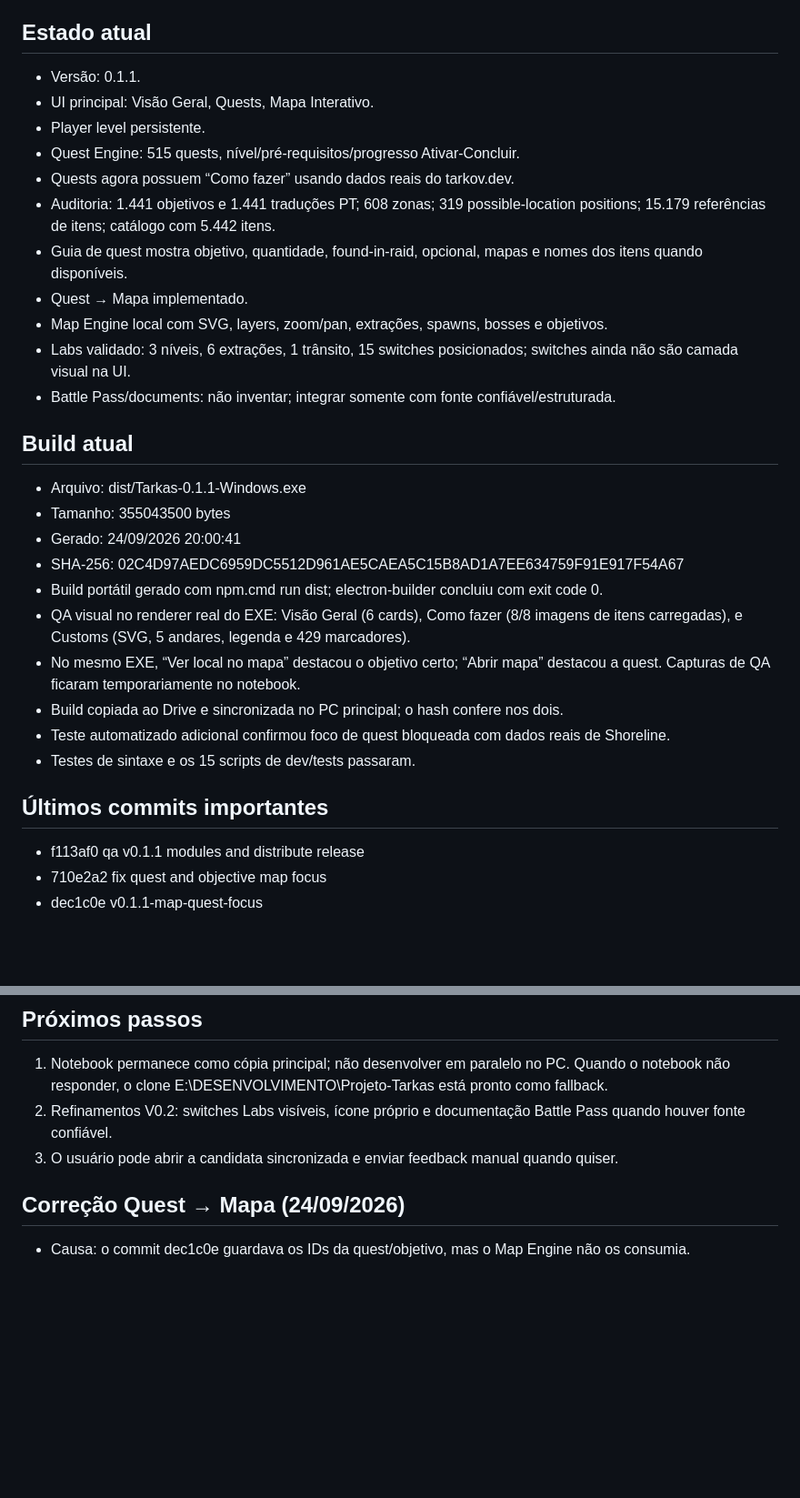
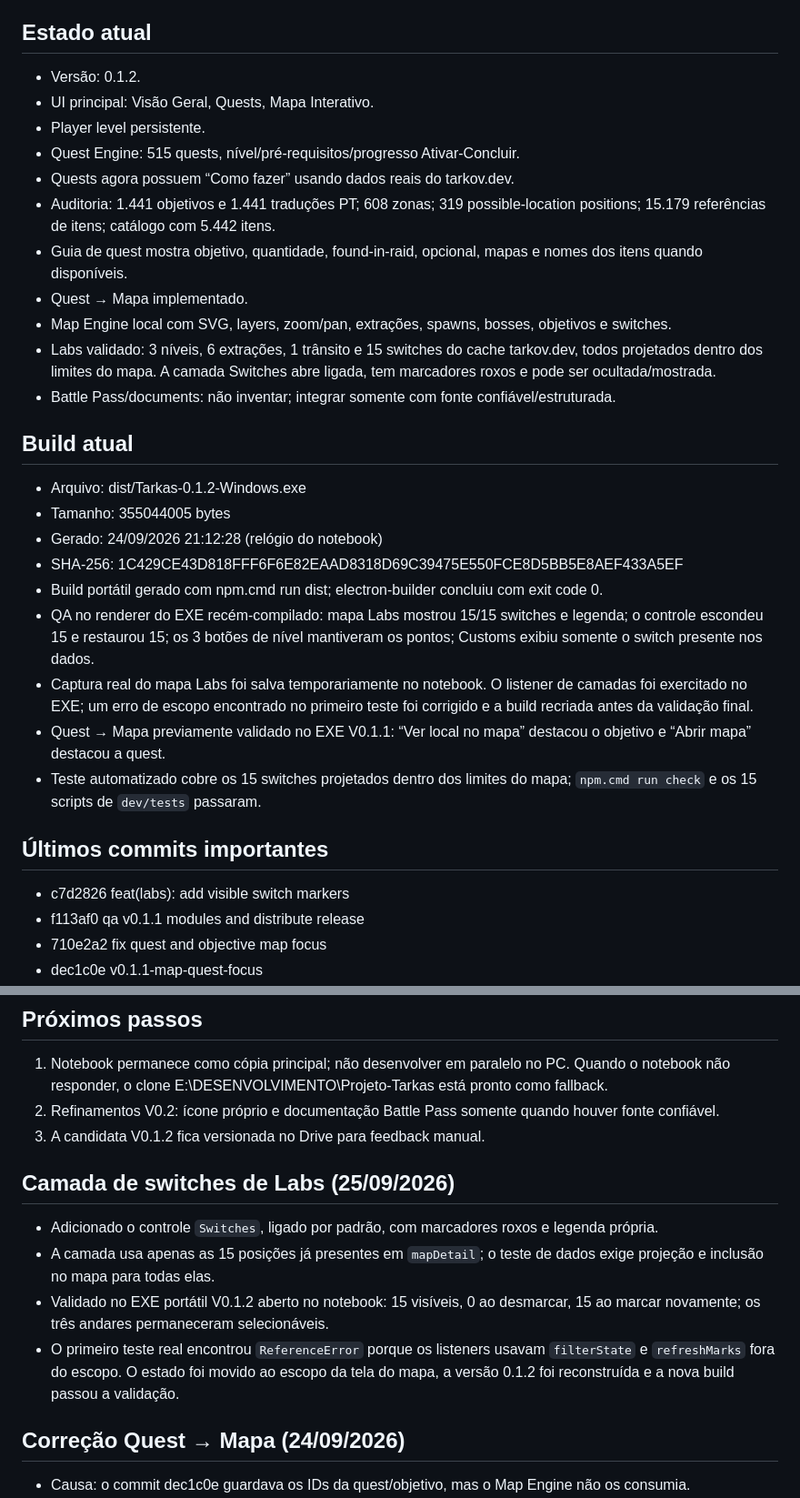
Before and after one commit to miqueiasgoesg-arch/Tarkas, a Markdown page: docs/PROJECT-STATE.md, 2 parts joined by grey strips. Shown at 91% size. GitHub-like rendering; blank space fills up the shorter version.

Commit message:
docs record Labs switches V0.1.2 validation

```diff
--- a/docs/PROJECT-STATE.md
+++ b/docs/PROJECT-STATE.md
@@ -9,7 +9,7 @@ Este arquivo deve ser atualizado em checkpoints relevantes. Antes de retomar em
 V0.1 funcional e estável antes de refinamentos. tarkov.dev é a fonte principal para dados do jogo; não duplicar manualmente informação estruturada disponível na fonte.
 
 ## Estado atual
-- Versão: 0.1.1.
+- Versão: 0.1.2.
 - UI principal: Visão Geral, Quests, Mapa Interativo.
 - Player level persistente.
 - Quest Engine: 515 quests, nível/pré-requisitos/progresso Ativar-Concluir.
@@ -17,23 +17,23 @@ V0.1 funcional e estável antes de refinamentos. tarkov.dev é a fonte principal
 - Auditoria: 1.441 objetivos e 1.441 traduções PT; 608 zonas; 319 possible-location positions; 15.179 referências de itens; catálogo com 5.442 itens.
 - Guia de quest mostra objetivo, quantidade, found-in-raid, opcional, mapas e nomes dos itens quando disponíveis.
 - Quest → Mapa implementado.
-- Map Engine local com SVG, layers, zoom/pan, extrações, spawns, bosses e objetivos.
-- Labs validado: 3 níveis, 6 extrações, 1 trânsito, 15 switches posicionados; switches ainda não são camada visual na UI.
+- Map Engine local com SVG, layers, zoom/pan, extrações, spawns, bosses, objetivos e switches.
+- Labs validado: 3 níveis, 6 extrações, 1 trânsito e 15 switches do cache tarkov.dev, todos projetados dentro dos limites do mapa. A camada Switches abre ligada, tem marcadores roxos e pode ser ocultada/mostrada.
 - Battle Pass/documents: não inventar; integrar somente com fonte confiável/estruturada.
 
 ## Build atual
-- Arquivo: dist/Tarkas-0.1.1-Windows.exe
-- Tamanho: 355043500 bytes
-- Gerado: 24/09/2026 20:00:41
-- SHA-256: 02C4D97AEDC6959DC5512D961AE5CAEA5C15B8AD1A7EE634759F91E917F54A67
+- Arquivo: dist/Tarkas-0.1.2-Windows.exe
+- Tamanho: 355044005 bytes
+- Gerado: 24/09/2026 21:12:28 (relógio do notebook)
+- SHA-256: 1C429CE43D818FFF6F6E82EAAD8318D69C39475E550FCE8D5BB5E8AEF433A5EF
 - Build portátil gerado com npm.cmd run dist; electron-builder concluiu com exit code 0.
-- QA visual no renderer real do EXE: Visão Geral (6 cards), Como fazer (8/8 imagens de itens carregadas), e Customs (SVG, 5 andares, legenda e 429 marcadores).
-- No mesmo EXE, “Ver local no mapa” destacou o objetivo certo; “Abrir mapa” destacou a quest. Capturas de QA ficaram temporariamente no notebook.
-- Build copiada ao Drive e sincronizada no PC principal; o hash confere nos dois.
-- Teste automatizado adicional confirmou foco de quest bloqueada com dados reais de Shoreline.
-- Testes de sintaxe e os 15 scripts de dev/tests passaram.
+- QA no renderer do EXE recém-compilado: mapa Labs mostrou 15/15 switches e legenda; o controle escondeu 15 e restaurou 15; os 3 botões de nível mantiveram os pontos; Customs exibiu somente o switch presente nos dados.
+- Captura real do mapa Labs foi salva temporariamente no notebook. O listener de camadas foi exercitado no EXE; um erro de escopo encontrado no primeiro teste foi corrigido e a build recriada antes da validação final.
+- Quest → Mapa previamente validado no EXE V0.1.1: “Ver local no mapa” destacou o objetivo e “Abrir mapa” destacou a quest.
+- Teste automatizado cobre os 15 switches projetados dentro dos limites do mapa; `npm.cmd run check` e os 15 scripts de `dev/tests` passaram.
 
 ## Últimos commits importantes
+- c7d2826 feat(labs): add visible switch markers
 - f113af0 qa v0.1.1 modules and distribute release
 - 710e2a2 fix quest and objective map focus
 - dec1c0e v0.1.1-map-quest-focus
@@ -50,8 +50,14 @@ V0.1 funcional e estável antes de refinamentos. tarkov.dev é a fonte principal
 
 ## Próximos passos
 1. Notebook permanece como cópia principal; não desenvolver em paralelo no PC. Quando o notebook não responder, o clone E:\DESENVOLVIMENTO\Projeto-Tarkas está pronto como fallback.
-2. Refinamentos V0.2: switches Labs visíveis, ícone próprio e documentação Battle Pass quando houver fonte confiável.
-3. O usuário pode abrir a candidata sincronizada e enviar feedback manual quando quiser.
+2. Refinamentos V0.2: ícone próprio e documentação Battle Pass somente quando houver fonte confiável.
+3. A candidata V0.1.2 fica versionada no Drive para feedback manual.
+
+## Camada de switches de Labs (25/09/2026)
+- Adicionado o controle `Switches`, ligado por padrão, com marcadores roxos e legenda própria.
+- A camada usa apenas as 15 posições já presentes em `mapDetail`; o teste de dados exige projeção e inclusão no mapa para todas elas.
+- Validado no EXE portátil V0.1.2 aberto no notebook: 15 visíveis, 0 ao desmarcar, 15 ao marcar novamente; os três andares permaneceram selecionáveis.
+- O primeiro teste real encontrou `ReferenceError` porque os listeners usavam `filterState` e `refreshMarks` fora do escopo. O estado foi movido ao escopo da tela do mapa, a versão 0.1.2 foi reconstruída e a nova build passou a validação.
 
 ## Correção Quest → Mapa (24/09/2026)
 - Causa: o commit dec1c0e guardava os IDs da quest/objetivo, mas o Map Engine não os consumia.
```
Also changed, not shown: other parts of docs/PROJECT-STATE.md (+1 -1 lines).
